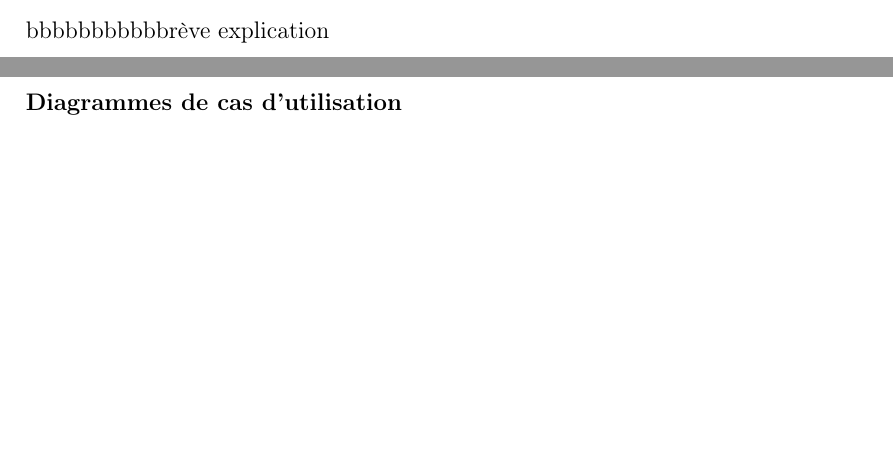
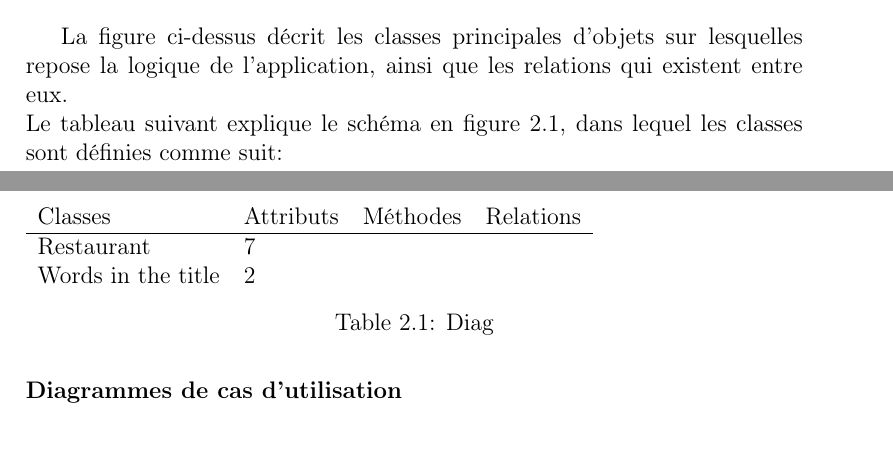
Before and after one commit to elhadjmb/delivery_app, a LaTeX document (delivery_app/report/Foudi.tex): two parts of pages 12 and 13 of 24 before the commit and two parts of pages 13 and 14 of 23 after it, joined at a grey line, cut at the place of the change, the shorter picture padded with empty space. Compiled offline with pdfLaTeX.

Commit message:
Prepared structure of class diagram section

```diff
--- a/delivery_app/report/Foudi.tex
+++ b/delivery_app/report/Foudi.tex
@@ -108,7 +111,5 @@ Cela permet de séparer les représentations internes de l'information de la man
 
 		\newpage
 		\subsubsection{Diagramme de classes}
-			bbbbbbbbbbbrève explication
-
 			\begin{figure}[!h]
   				\center
@@ -116,3 +117,14 @@ Cela permet de séparer les représentations internes de l'information de la man
   				\caption{Diagramme de classes}
   				\label{fig:classdiag}
 			\end{figure}
+
+			La figure ci-dessus décrit les classes principales d'objets sur lesquelles repose la logique de l'application, ainsi que les relations qui existent entre eux.\\Le tableau suivant explique le schéma en figure \ref{fig:classdiag}, dans lequel les classes sont définies comme suit:
+
+			\begin{table}[!h!]
+  				\begin{tabular}{llll}
+    					Classes & Attributs & Méthodes & Relations \\
+    					\hline
+    					Restaurant & 7 & &  \\
+    					Words in the title & 2 \\
+  				\end{tabular}
+  				\caption{Diag}
```
Also changed, not shown: delivery_app/report/Foudi.pdf, delivery_app/report/Foudi.tex (14 more changed lines), 5 other files.
